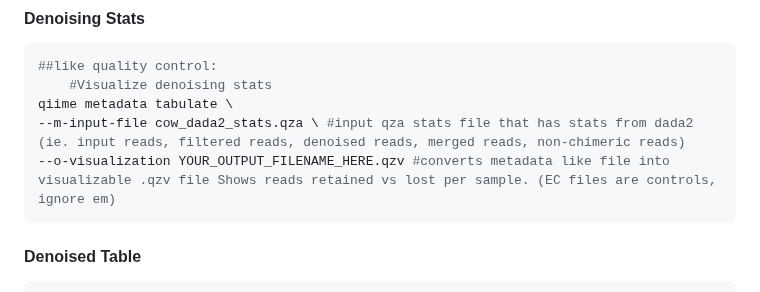
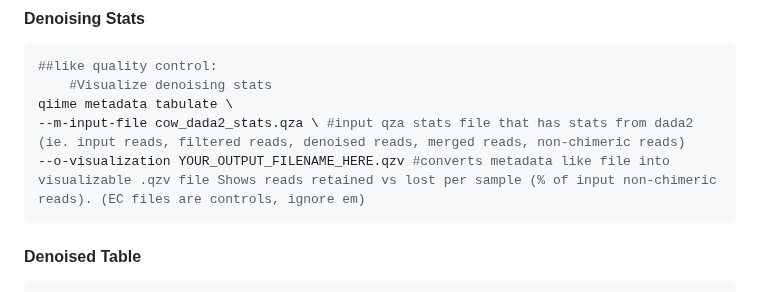
Before and after one commit to cmblanco427/ANEQ505_HW, a Markdown page: Notes/full_hw_code.md, the part around the change. Rendered like a GitHub page.

````diff
--- a/Notes/full_hw_code.md
+++ b/Notes/full_hw_code.md
@@ -128,7 +128,7 @@ qiime dada2 denoise-paired \ #runs dada2 algorithm for paired end reads
 	#Visualize denoising stats
 qiime metadata tabulate \
 --m-input-file cow_dada2_stats.qza \ #input qza stats file that has stats from dada2 (ie. input reads, filtered reads, denoised reads, merged reads, non-chimeric reads)
---o-visualization YOUR_OUTPUT_FILENAME_HERE.qzv #converts metadata like file into visualizable .qzv file Shows reads retained vs lost per sample. (EC files are controls, ignore em)
+--o-visualization YOUR_OUTPUT_FILENAME_HERE.qzv #converts metadata like file into visualizable .qzv file Shows reads retained vs lost per sample (% of input non-chimeric reads). (EC files are controls, ignore em)
 ```
 #### Denoised Table
 ```r
````
Also changed, not shown: 01_homework/homework_1_PC.md (+10 -7 lines).
